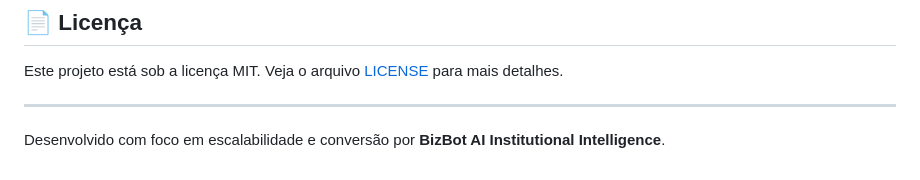
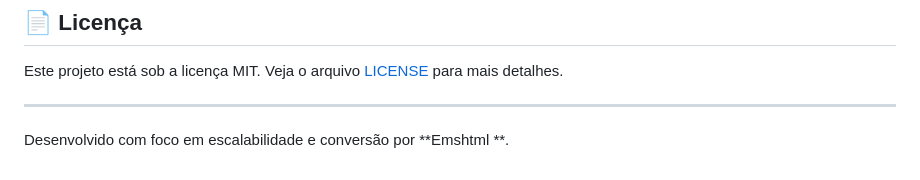
Before and after one commit to Emshtml/ai-business-bot, a Markdown page: README.md, the part around the change. Rendered like a GitHub page.

Commit message:
Update developer name in README.md

```diff
--- a/README.md
+++ b/README.md
@@ -72,4 +72,4 @@ Fluxo completo de assinaturas integrado ao Stripe, com múltiplos tiers (Starter
 Este projeto está sob a licença MIT. Veja o arquivo [LICENSE](LICENSE) para mais detalhes.
 
 ---
-Desenvolvido com foco em escalabilidade e conversão por **BizBot AI Institutional Intelligence**.
+Desenvolvido com foco em escalabilidade e conversão por **Emshtml **.
```
